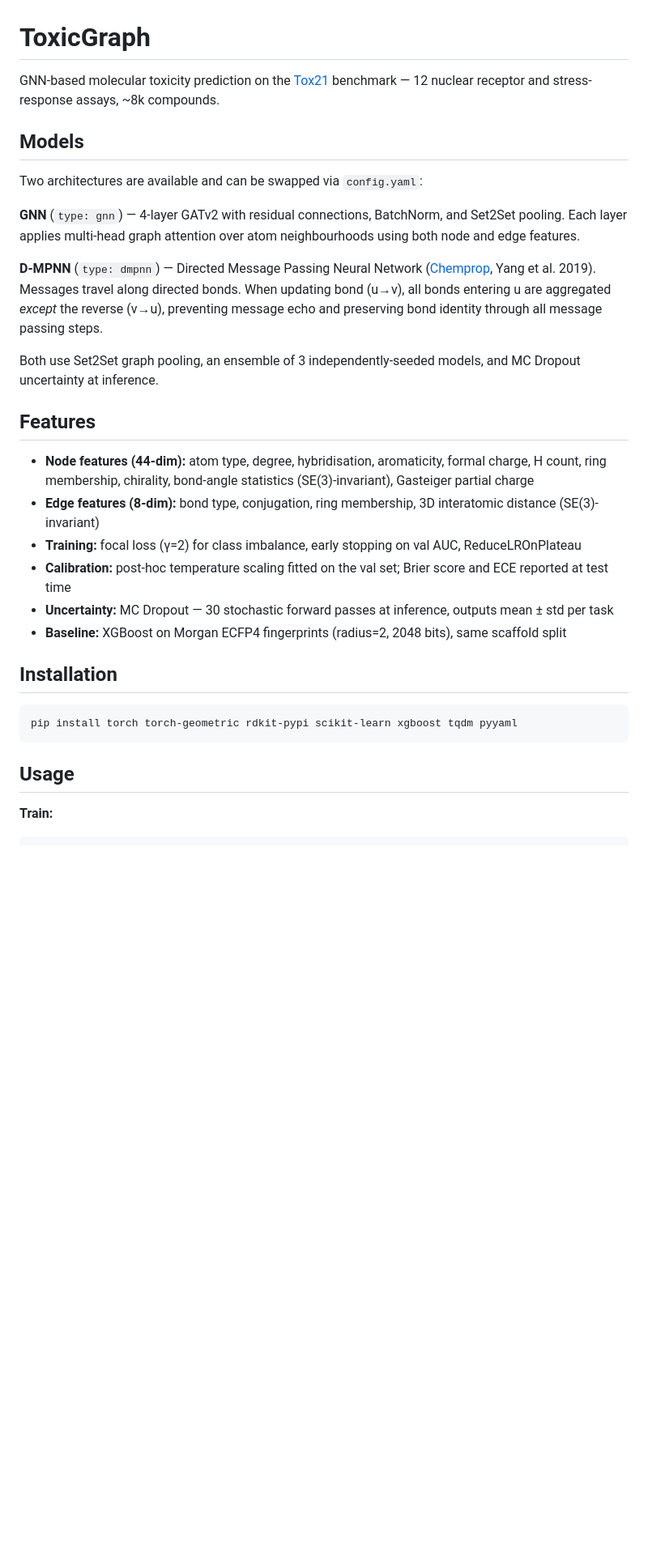
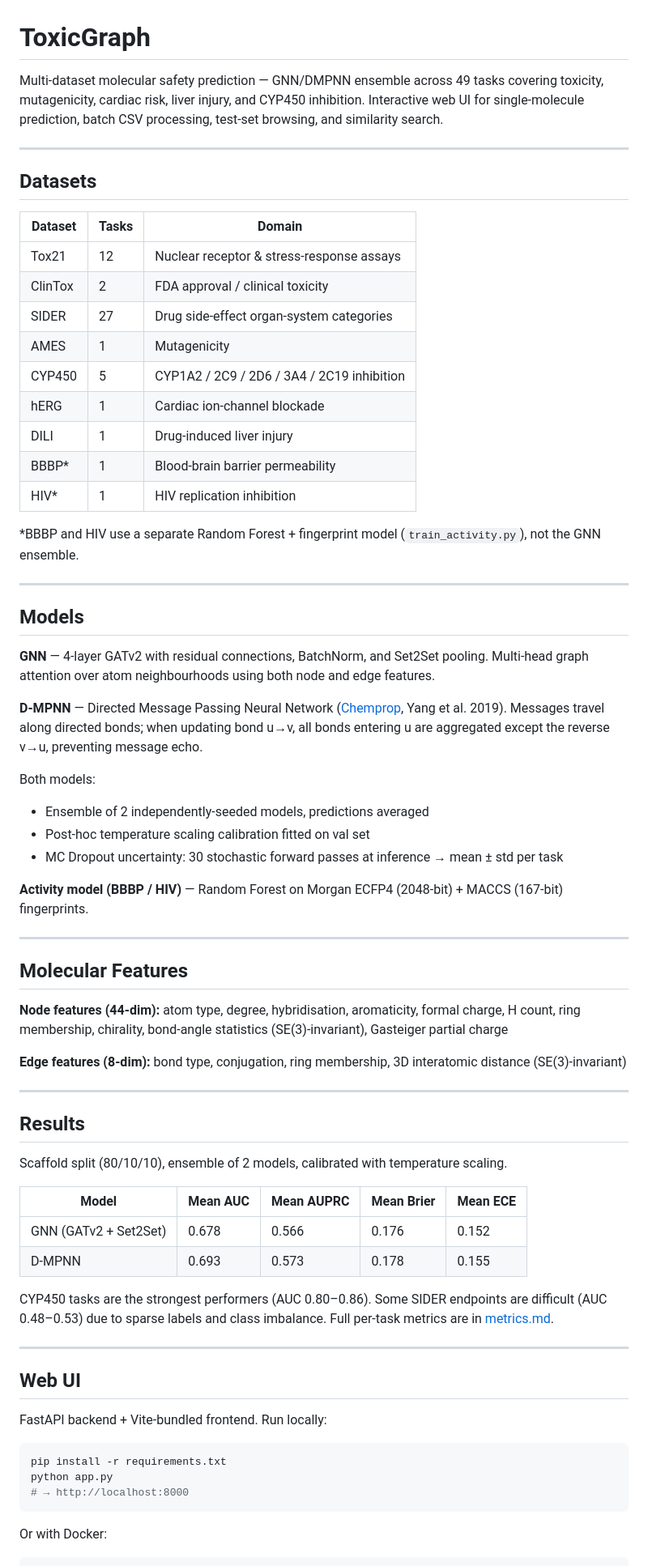
Before and after one commit to rajul-kk/Drug_Toxicity, a Markdown page: ToxicGraph/README.md, the part around one of its changes. Shown at 81% size. Rendered like a GitHub page; blank space fills up the shorter version.

````diff
--- a/ToxicGraph/README.md
+++ b/ToxicGraph/README.md
@@ -1,33 +1,73 @@
 # ToxicGraph
 
-GNN-based molecular toxicity prediction on the [Tox21](https://tripod.nih.gov/tox21/) benchmark — 12 nuclear receptor and stress-response assays, ~8k compounds.
+Multi-dataset molecular safety prediction — GNN/DMPNN ensemble across 49 tasks covering toxicity, mutagenicity, cardiac risk, liver injury, and CYP450 inhibition. Interactive web UI for single-molecule prediction, batch CSV processing, test-set browsing, and similarity search.
+
+---
+
+## Datasets
+
+| Dataset | Tasks | Domain |
+|---------|-------|--------|
+| Tox21 | 12 | Nuclear receptor & stress-response assays |
+| ClinTox | 2 | FDA approval / clinical toxicity |
+| SIDER | 27 | Drug side-effect organ-system categories |
+| AMES | 1 | Mutagenicity |
+| CYP450 | 5 | CYP1A2 / 2C9 / 2D6 / 3A4 / 2C19 inhibition |
+| hERG | 1 | Cardiac ion-channel blockade |
+| DILI | 1 | Drug-induced liver injury |
+| BBBP* | 1 | Blood-brain barrier permeability |
+| HIV* | 1 | HIV replication inhibition |
+
+*BBBP and HIV use a separate Random Forest + fingerprint model (`train_activity.py`), not the GNN ensemble.
+
+---
 
 ## Models
 
-Two architectures are available and can be swapped via `config.yaml`:
+**GNN** — 4-layer GATv2 with residual connections, BatchNorm, and Set2Set pooling. Multi-head graph attention over atom neighbourhoods using both node and edge features.
 
-**GNN** (`type: gnn`) — 4-layer GATv2 with residual connections, BatchNorm, and Set2Set pooling. Each layer applies multi-head graph attention over atom neighbourhoods using both node and edge features.
+**D-MPNN** — Directed Message Passing Neural Network ([Chemprop](https://github.com/chemprop/chemprop), Yang et al. 2019). Messages travel along directed bonds; when updating bond u→v, all bonds entering u are aggregated except the reverse v→u, preventing message echo.
 
-**D-MPNN** (`type: dmpnn`) — Directed Message Passing Neural Network ([Chemprop](https://github.com/chemprop/chemprop), Yang et al. 2019). Messages travel along directed bonds. When updating bond (u→v), all bonds entering u are aggregated *except* the reverse (v→u), preventing message echo and preserving bond identity through all message passing steps.
+Both models:
+- Ensemble of 2 independently-seeded models, predictions averaged
+- Post-hoc temperature scaling calibration fitted on val set
+- MC Dropout uncertainty: 30 stochastic forward passes at inference → mean ± std per task
 
-Both use Set2Set graph pooling, an ensemble of 3 independently-seeded models, and MC Dropout uncertainty at inference.
+**Activity model (BBBP / HIV)** — Random Forest on Morgan ECFP4 (2048-bit) + MACCS (167-bit) fingerprints.
 
-## Features
+---
 
-- **Node features (44-dim):** atom type, degree, hybridisation, aromaticity, formal charge, H count, ring membership, chirality, bond-angle statistics (SE(3)-invariant), Gasteiger partial charge
-- **Edge features (8-dim):** bond type, conjugation, ring membership, 3D interatomic distance (SE(3)-invariant)
-- **Training:** focal loss (γ=2) for class imbalance, early stopping on val AUC, ReduceLROnPlateau
-- **Calibration:** post-hoc temperature scaling fitted on the val set; Brier score and ECE reported at test time
-- **Uncertainty:** MC Dropout — 30 stochastic forward passes at inference, outputs mean ± std per task
-- **Baseline:** XGBoost on Morgan ECFP4 fingerprints (radius=2, 2048 bits), same scaffold split
+## Molecular Features
 
-## Installation
+**Node features (44-dim):** atom type, degree, hybridisation, aromaticity, formal charge, H count, ring membership, chirality, bond-angle statistics (SE(3)-invariant), Gasteiger partial charge
+
+**Edge features (8-dim):** bond type, conjugation, ring membership, 3D interatomic distance (SE(3)-invariant)
+
+---
+
+## Results
+
+Scaffold split (80/10/10), ensemble of 2 models, calibrated with temperature scaling.
+
+| Model | Mean AUC | Mean AUPRC | Mean Brier | Mean ECE |
+|-------|----------|------------|------------|----------|
+| GNN (GATv2 + Set2Set) | 0.678 | 0.566 | 0.176 | 0.152 |
+| D-MPNN | 0.693 | 0.573 | 0.178 | 0.155 |
+
+CYP450 tasks are the strongest performers (AUC 0.80–0.86). Some SIDER endpoints are difficult (AUC 0.48–0.53) due to sparse labels and class imbalance. Full per-task metrics are in [metrics.md](metrics.md).
+
+---
+
+## Web UI
+
+FastAPI backend + Vite-bundled frontend. Run locally:
 
 ```bash
-pip install torch torch-geometric rdkit-pypi scikit-learn xgboost tqdm pyyaml
+pip install -r requirements.txt
+python app.py
+# → http://localhost:8000
 ```
 
-## Usage
+Or with Docker:
 
-**Train:**
 ```bash
````
Also changed, not shown: other parts of ToxicGraph/README.md (+105 -53 lines).
